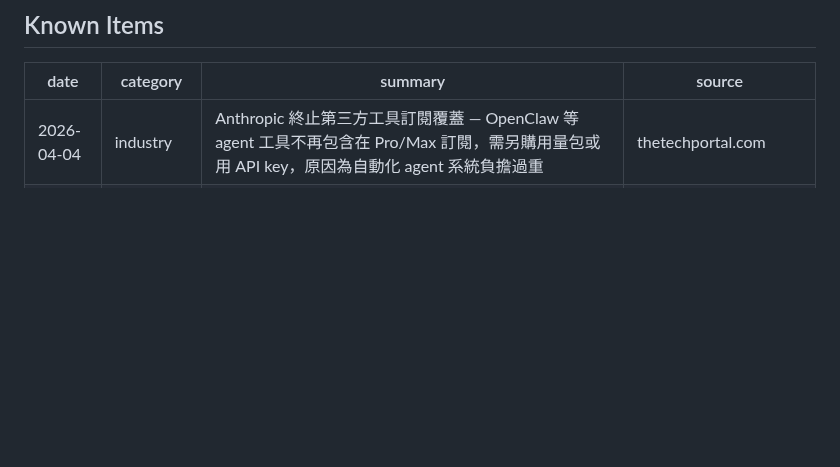
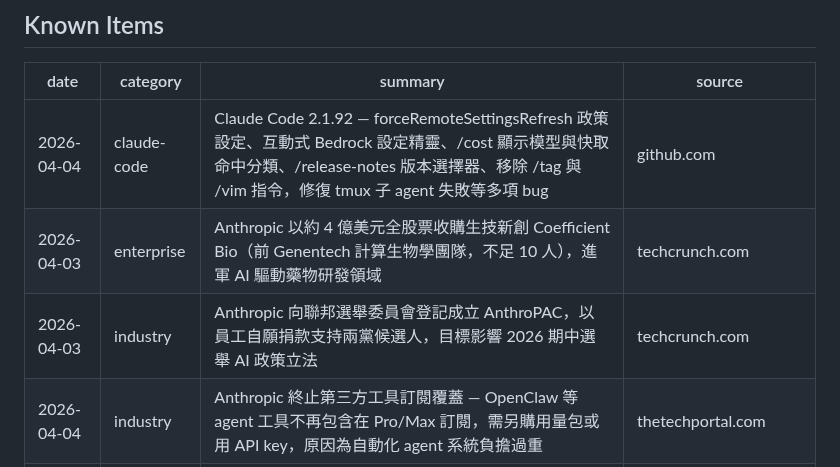
Before and after one commit to Clementtang/claude-pulse, a Markdown page: claude_pulse_log.md, the part around the change. GitHub-like rendering; blank space fills up the shorter version.

Commit message:
pulse: add 3 items 2026-04-06

```diff
--- a/claude_pulse_log.md
+++ b/claude_pulse_log.md
@@ -10,6 +10,9 @@ type: reference
 
 | date       | category    | summary                                                                                                                                                                               | source                 |
 | ---------- | ----------- | ------------------------------------------------------------------------------------------------------------------------------------------------------------------------------------- | ---------------------- |
+| 2026-04-04 | claude-code | Claude Code 2.1.92 — forceRemoteSettingsRefresh 政策設定、互動式 Bedrock 設定精靈、/cost 顯示模型與快取命中分類、/release-notes 版本選擇器、移除 /tag 與 /vim 指令，修復 tmux 子 agent 失敗等多項 bug | github.com             |
+| 2026-04-03 | enterprise  | Anthropic 以約 4 億美元全股票收購生技新創 Coefficient Bio（前 Genentech 計算生物學團隊，不足 10 人），進軍 AI 驅動藥物研發領域                                                        | techcrunch.com         |
+| 2026-04-03 | industry    | Anthropic 向聯邦選舉委員會登記成立 AnthroPAC，以員工自願捐款支持兩黨候選人，目標影響 2026 期中選舉 AI 政策立法                                                                       | techcrunch.com         |
 | 2026-04-04 | industry    | Anthropic 終止第三方工具訂閱覆蓋 — OpenClaw 等 agent 工具不再包含在 Pro/Max 訂閱，需另購用量包或用 API key，原因為自動化 agent 系統負擔過重                                           | thetechportal.com      |
 | 2026-04-02 | claude-code | Claude Code 2.1.91 — 更大 MCP result 持久化、停用 skills/commands inline shell 執行、多行 deep links、效能改善                                                                        | github.com             |
 | 2026-04-02 | industry    | Scientific American：洩漏揭露 Claude Code 掃描使用者挫折情緒（profanity、負面語句），引發隱私爭議                                                                                     | scientificamerican.com |
```
